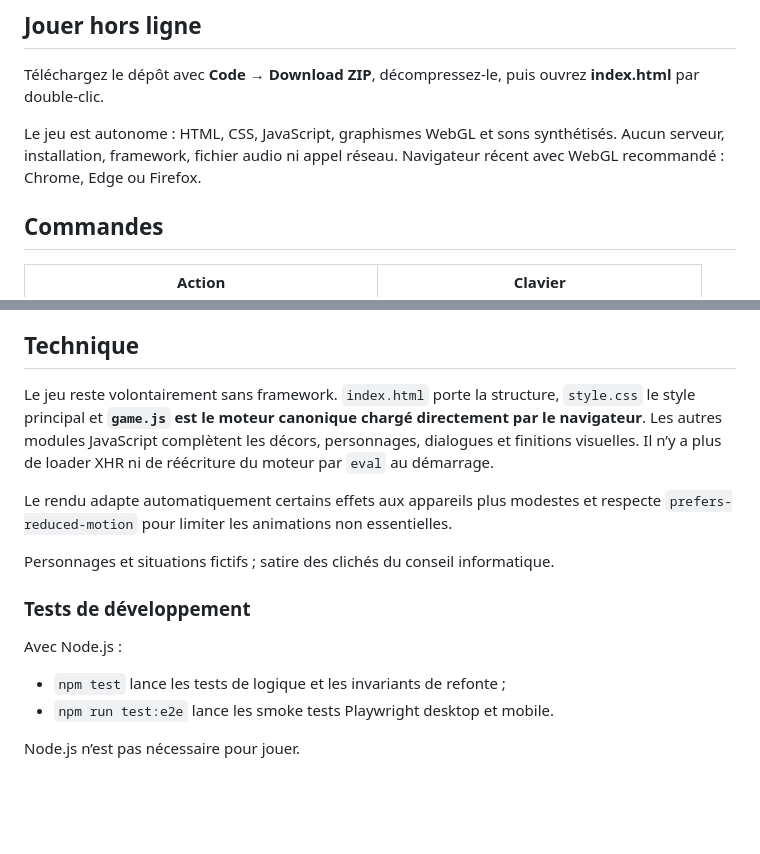
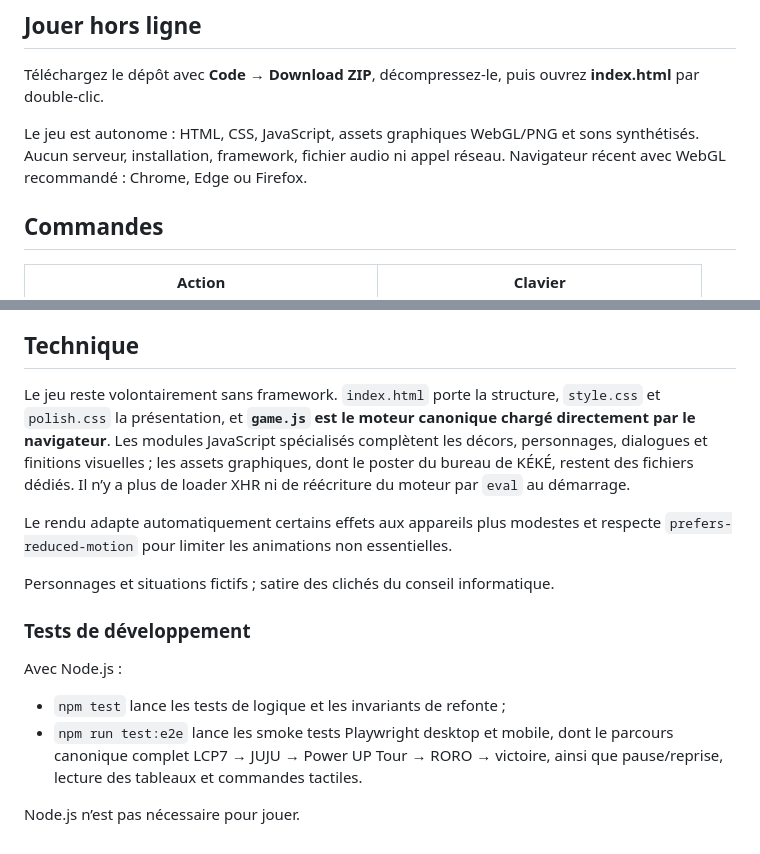
Before and after one commit to C0sm0cats/hors-budget, a Markdown page: README.md, 2 parts joined by grey strips. Rendered like a GitHub page; blank space fills up the shorter version.

Commit message:
Sync README with modular runtime and browser coverage

```diff
--- a/README.md
+++ b/README.md
@@ -12,7 +12,7 @@ Petit jeu d’arcade satirique en 3D, dans l’univers fictif d’INETUM. **KÉK
 
 Téléchargez le dépôt avec **Code → Download ZIP**, décompressez-le, puis ouvrez **index.html** par double-clic.
 
-Le jeu est autonome : HTML, CSS, JavaScript, graphismes WebGL et sons synthétisés. Aucun serveur, installation, framework, fichier audio ni appel réseau. Navigateur récent avec WebGL recommandé : Chrome, Edge ou Firefox.
+Le jeu est autonome : HTML, CSS, JavaScript, assets graphiques WebGL/PNG et sons synthétisés. Aucun serveur, installation, framework, fichier audio ni appel réseau. Navigateur récent avec WebGL recommandé : Chrome, Edge ou Firefox.
 
 ## Commandes
 
@@ -55,7 +55,7 @@ Scores et palmarès sont stockés uniquement dans le navigateur (`localStorage`)
 
 ## Technique
 
-Le jeu reste volontairement sans framework. `index.html` porte la structure, `style.css` le style principal et **`game.js` est le moteur canonique chargé directement par le navigateur**. Les autres modules JavaScript complètent les décors, personnages, dialogues et finitions visuelles. Il n’y a plus de loader XHR ni de réécriture du moteur par `eval` au démarrage.
+Le jeu reste volontairement sans framework. `index.html` porte la structure, `style.css` et `polish.css` la présentation, et **`game.js` est le moteur canonique chargé directement par le navigateur**. Les modules JavaScript spécialisés complètent les décors, personnages, dialogues et finitions visuelles ; les assets graphiques, dont le poster du bureau de KÉKÉ, restent des fichiers dédiés. Il n’y a plus de loader XHR ni de réécriture du moteur par `eval` au démarrage.
 
 Le rendu adapte automatiquement certains effets aux appareils plus modestes et respecte `prefers-reduced-motion` pour limiter les animations non essentielles.
 
@@ -66,6 +66,6 @@ Personnages et situations fictifs ; satire des clichés du conseil informatique.
 Avec Node.js :
 
 - `npm test` lance les tests de logique et les invariants de refonte ;
-- `npm run test:e2e` lance les smoke tests Playwright desktop et mobile.
+- `npm run test:e2e` lance les smoke tests Playwright desktop et mobile, dont le parcours canonique complet LCP7 → JUJU → Power UP Tour → RORO → victoire, ainsi que pause/reprise, lecture des tableaux et commandes tactiles.
 
 Node.js n’est pas nécessaire pour jouer.
```
